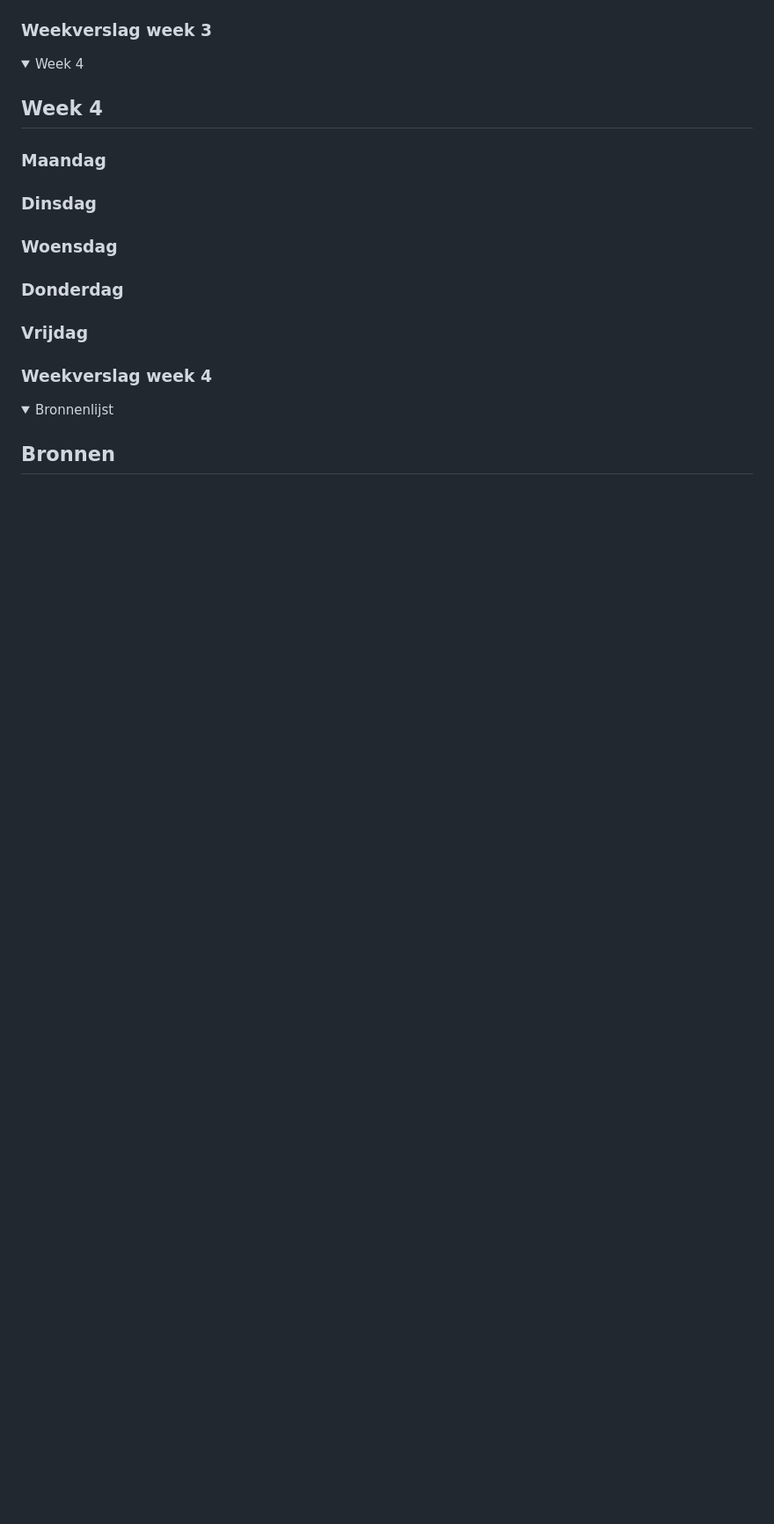
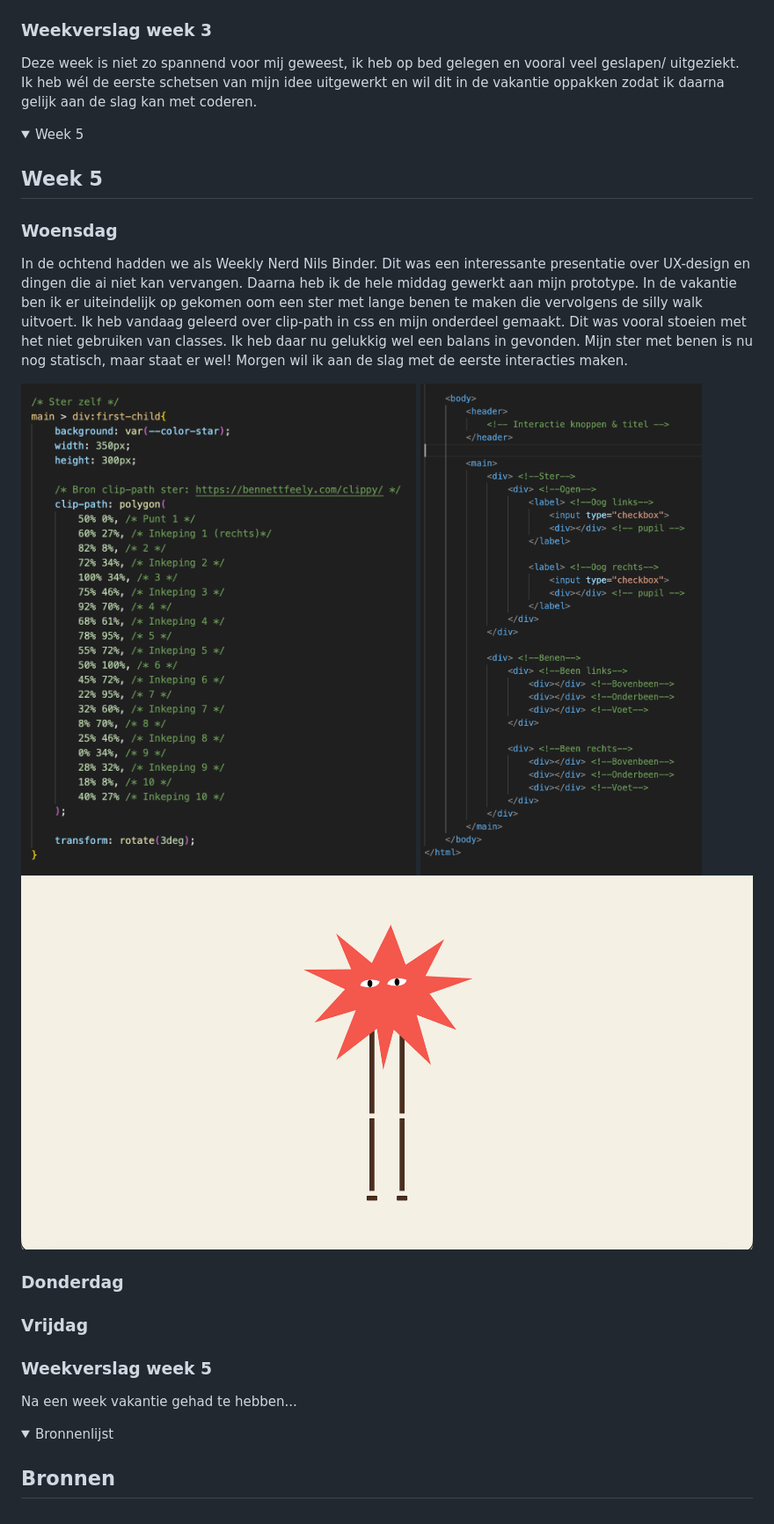
Before and after one commit to selavanvreeswijk/css-to-the-rescue, a Markdown page: readme.md, the part around one of its changes. Shown at 88% size. Drawn GitHub-style; pictures changed too: images/prototype-1.png (added), images/prototype-2.png (added), images/prototype-3.png (added); folded sections open; blank space fills up the shorter version.

Commit message:
werk 4 maart

```diff
--- a/readme.md
+++ b/readme.md
@@ -16,28 +18,26 @@ Hier was ik nog steeds ziek maar heb ik in de avond de presentaties doorgelezen
 
 ### Weekverslag week 3
-
+Deze week is niet zo spannend voor mij geweest, ik heb op bed gelegen en vooral veel geslapen/ uitgeziekt. Ik heb wél de eerste schetsen van mijn idee uitgewerkt en wil dit in de vakantie oppakken zodat ik daarna gelijk aan de slag kan met coderen.
 
 </details>
 
-<details><summary>Week 4</summary>
+<details><summary>Week 5</summary>
 
-## Week 4
-
-### Maandag
-
-
-### Dinsdag
-
+## Week 5
 
 ### Woensdag
+In de ochtend hadden we als Weekly Nerd Nils Binder. Dit was een interessante presentatie over UX-design en dingen die ai niet kan vervangen. Daarna heb ik de hele middag gewerkt aan mijn prototype. In de vakantie ben ik er uiteindelijk op gekomen oom een ster met lange benen te maken die vervolgens de silly walk uitvoert. Ik heb vandaag geleerd over clip-path in css en mijn onderdeel gemaakt. Dit was vooral stoeien met het niet gebruiken van classes. Ik heb daar nu gelukkig wel een balans in gevonden. Mijn ster met benen is nu nog statisch, maar staat er wel! Morgen wil ik aan de slag met de eerste interacties maken.
 
+![screenshot huidig werk](/images/prototype-1.png)
+![screenshot huidig werk](/images/prototype-2.png)
+![screenshot huidig werk](/images/prototype-3.png)
 
 ### Donderdag
 
 ### Vrijdag
 
-### Weekverslag week 4
-
+### Weekverslag week 5
+Na een week vakantie gehad te hebben...
 
 </details>
 
```
Also changed, not shown: other parts of readme.md (+2 -0 lines), 3 other files.
